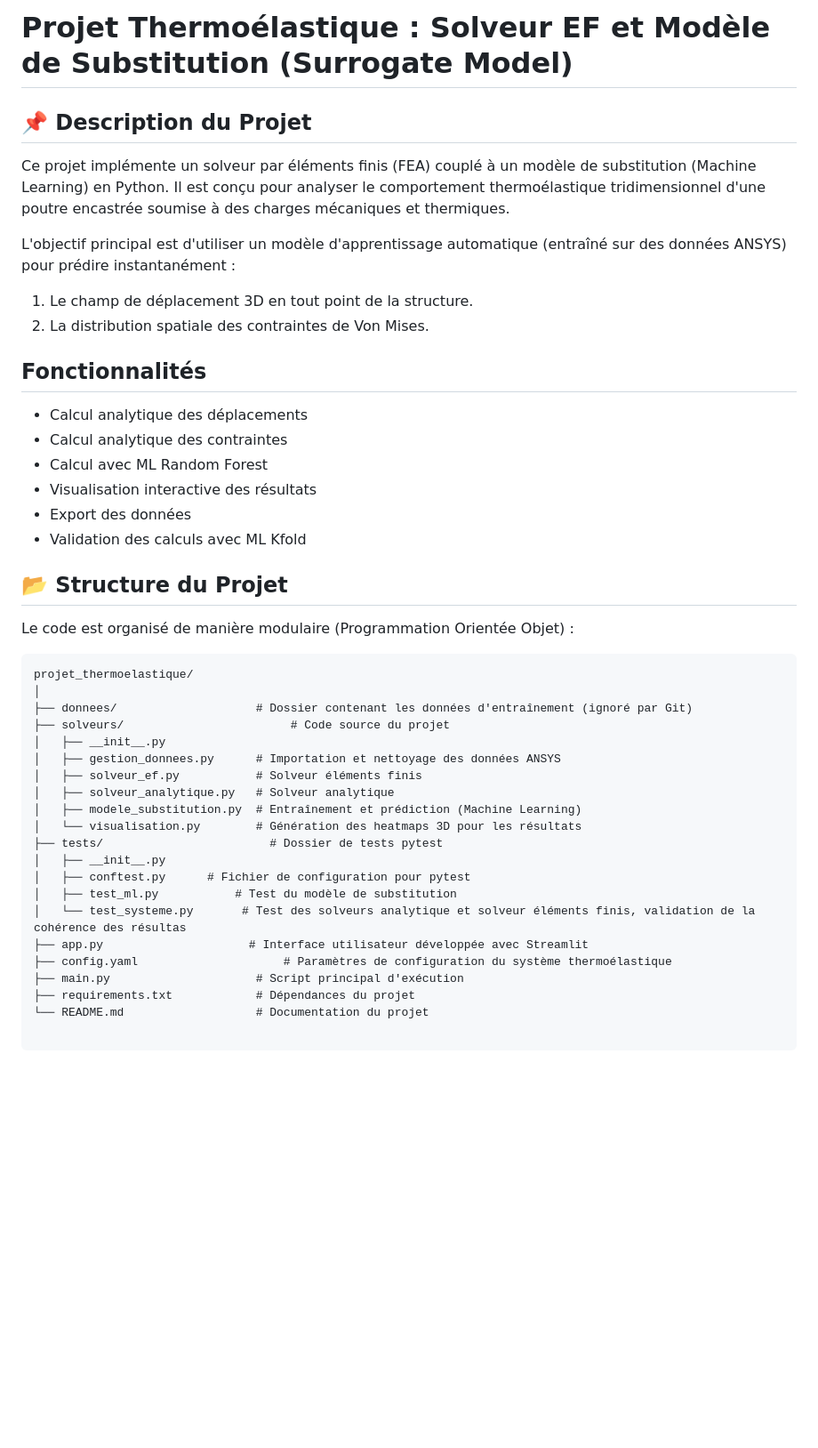
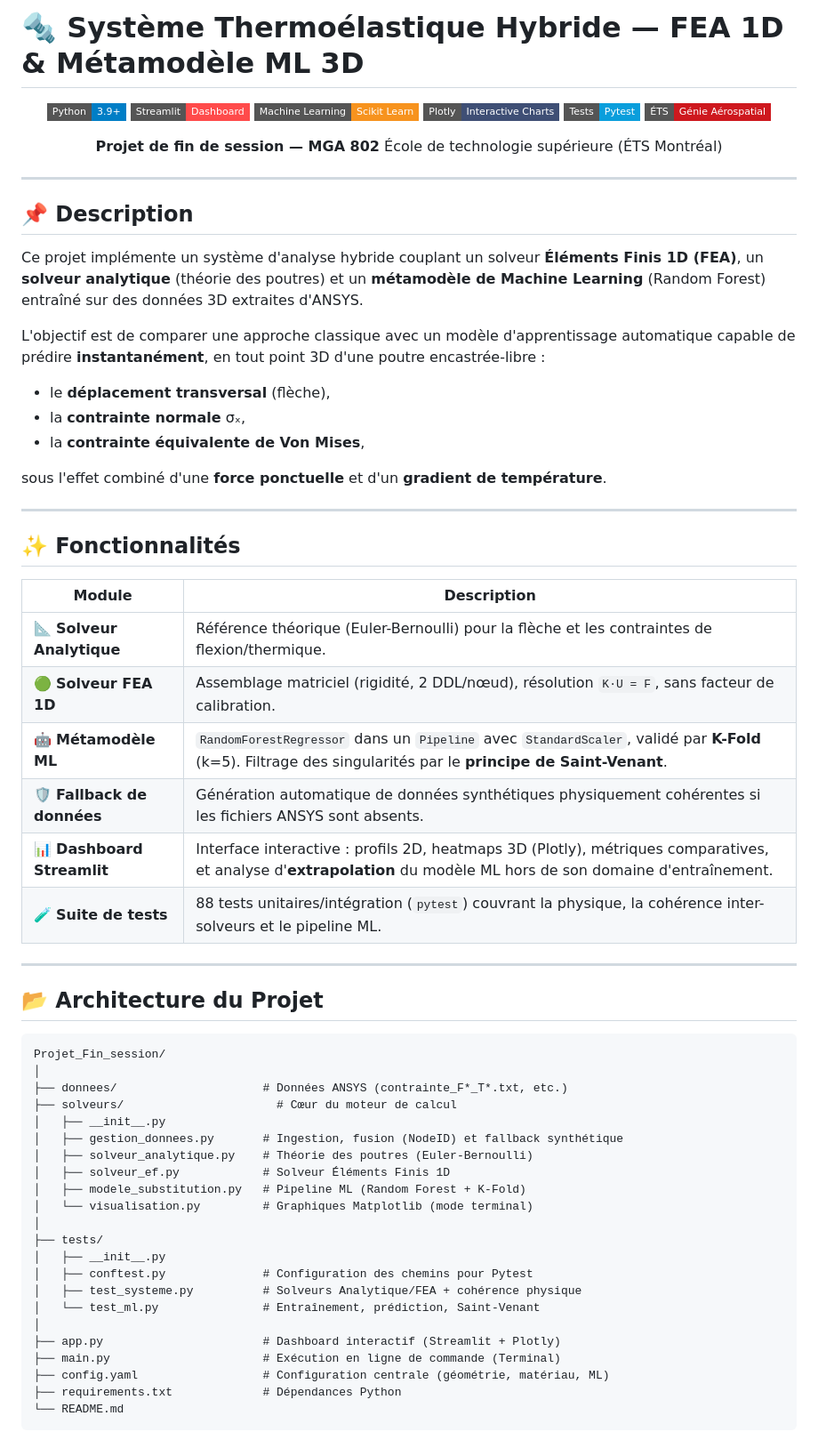
Before and after one commit to mshohoudi/Projet_Fin_session, a Markdown page: README.md, the part around one of its changes. Shown at 89% size. GitHub-like rendering; badges without logos; blank space fills up the shorter version.

````diff
--- a/README.md
+++ b/README.md
@@ -1,45 +1,72 @@
-# Projet Thermoélastique : Solveur EF et Modèle de Substitution (Surrogate Model)
+# 🔩 Système Thermoélastique Hybride — FEA 1D & Métamodèle ML 3D
 
-## 📌 Description du Projet
-Ce projet implémente un solveur par éléments finis (FEA) couplé à un modèle de substitution (Machine Learning) en Python. Il est conçu pour analyser le comportement thermoélastique tridimensionnel d'une poutre encastrée soumise à des charges mécaniques et thermiques.
+<div align="center">
 
-L'objectif principal est d'utiliser un modèle d'apprentissage automatique (entraîné sur des données ANSYS) pour prédire instantanément :
-1. Le champ de déplacement 3D en tout point de la structure.
-2. La distribution spatiale des contraintes de Von Mises.
+![Python](https://img.shields.io/badge/Python-3.9%2B-blue?style=flat-square&logo=python&logoColor=white)
+![Streamlit](https://img.shields.io/badge/Streamlit-Dashboard-FF4B4B?style=flat-square&logo=streamlit&logoColor=white)
+![Scikit-Learn](https://img.shields.io/badge/Machine_Learning-Scikit_Learn-F7931E?style=flat-square&logo=scikit-learn&logoColor=white)
+![Plotly](https://img.shields.io/badge/Plotly-Interactive_Charts-3F4F75?style=flat-square&logo=plotly&logoColor=white)
+![Pytest](https://img.shields.io/badge/Tests-Pytest-0A9EDC?style=flat-square&logo=pytest&logoColor=white)
+![ÉTS](https://img.shields.io/badge/ÉTS-Génie_Aérospatial-CE181E?style=flat-square)
 
-## Fonctionnalités
+**Projet de fin de session — MGA 802**
+École de technologie supérieure (ÉTS Montréal)
 
-- Calcul analytique des déplacements
-- Calcul analytique des contraintes
-- Calcul avec ML Random Forest
-- Visualisation interactive des résultats
-- Export des données
-- Validation des calculs avec ML Kfold
+</div>
 
-## 📂 Structure du Projet
-Le code est organisé de manière modulaire (Programmation Orientée Objet) :
+---
+
+## 📌 Description
+
+Ce projet implémente un système d'analyse hybride couplant un solveur **Éléments Finis 1D (FEA)**, un **solveur analytique** (théorie des poutres) et un **métamodèle de Machine Learning** (Random Forest) entraîné sur des données 3D extraites d'ANSYS.
+
+L'objectif est de comparer une approche classique avec un modèle d'apprentissage automatique capable de prédire **instantanément**, en tout point 3D d'une poutre encastrée-libre :
+
+- le **déplacement transversal** (flèche),
+- la **contrainte normale** σₓ,
+- la **contrainte équivalente de Von Mises**,
+
+sous l'effet combiné d'une **force ponctuelle** et d'un **gradient de température**.
+
+---
+
+## ✨ Fonctionnalités
+
+| Module | Description |
+|---|---|
+| 📐 **Solveur Analytique** | Référence théorique (Euler-Bernoulli) pour la flèche et les contraintes de flexion/thermique. |
+| 🟢 **Solveur FEA 1D** | Assemblage matriciel (rigidité, 2 DDL/nœud), résolution `K·U = F`, sans facteur de calibration. |
+| 🤖 **Métamodèle ML** | `RandomForestRegressor` dans un `Pipeline` avec `StandardScaler`, validé par **K-Fold** (k=5). Filtrage des singularités par le **principe de Saint-Venant**. |
+| 🛡️ **Fallback de données** | Génération automatique de données synthétiques physiquement cohérentes si les fichiers ANSYS sont absents. |
+| 📊 **Dashboard Streamlit** | Interface interactive : profils 2D, heatmaps 3D (Plotly), métriques comparatives, et analyse d'**extrapolation** du modèle ML hors de son domaine d'entraînement. |
+| 🧪 **Suite de tests** | 88 tests unitaires/intégration (`pytest`) couvrant la physique, la cohérence inter-solveurs et le pipeline ML. |
+
+---
+
+## 📂 Architecture du Projet
 
 ```text
-projet_thermoelastique/
+Projet_Fin_session/
 │
-├── donnees/                    # Dossier contenant les données d'entraînement (ignoré par Git)
-├── solveurs/                        # Code source du projet
+├── donnees/                     # Données ANSYS (contrainte_F*_T*.txt, etc.)
+├── solveurs/                      # Cœur du moteur de calcul
 │   ├── __init__.py
-│   ├── gestion_donnees.py      # Importation et nettoyage des données ANSYS
-│   ├── solveur_ef.py           # Solveur éléments finis
-│   ├── solveur_analytique.py   # Solveur analytique
-│   ├── modele_substitution.py  # Entraînement et prédiction (Machine Learning)
-│   └── visualisation.py        # Génération des heatmaps 3D pour les résultats
-├── tests/                        # Dossier de tests pytest
+│   ├── gestion_donnees.py       # Ingestion, fusion (NodeID) et fallback synthétique
+│   ├── solveur_analytique.py    # Théorie des poutres (Euler-Bernoulli)
+│   ├── solveur_ef.py            # Solveur Éléments Finis 1D
+│   ├── modele_substitution.py   # Pipeline ML (Random Forest + K-Fold)
+│   └── visualisation.py         # Graphiques Matplotlib (mode terminal)
+│
+├── tests/
 │   ├── __init__.py
-│   ├── conftest.py      # Fichier de configuration pour pytest
-│   ├── test_ml.py           # Test du modèle de substitution
-│   └── test_systeme.py       # Test des solveurs analytique et solveur éléments finis, validation de la cohérence des résultas
-├── app.py                     # Interface utilisateur développée avec Streamlit
-├── config.yaml                     # Paramètres de configuration du système thermoélastique
-├── main.py                     # Script principal d'exécution
-├── requirements.txt            # Dépendances du projet
-└── README.md                   # Documentation du projet
-
+│   ├── conftest.py              # Configuration des chemins pour Pytest
+│   ├── test_systeme.py          # Solveurs Analytique/FEA + cohérence physique
+│   └── test_ml.py               # Entraînement, prédiction, Saint-Venant
+│
+├── app.py                       # Dashboard interactif (Streamlit + Plotly)
+├── main.py                      # Exécution en ligne de commande (Terminal)
+├── config.yaml                  # Configuration centrale (géométrie, matériau, ML)
+├── requirements.txt             # Dépendances Python
+└── README.md
 ```
 
````
Also changed, not shown: other parts of README.md (+66 -30 lines).
